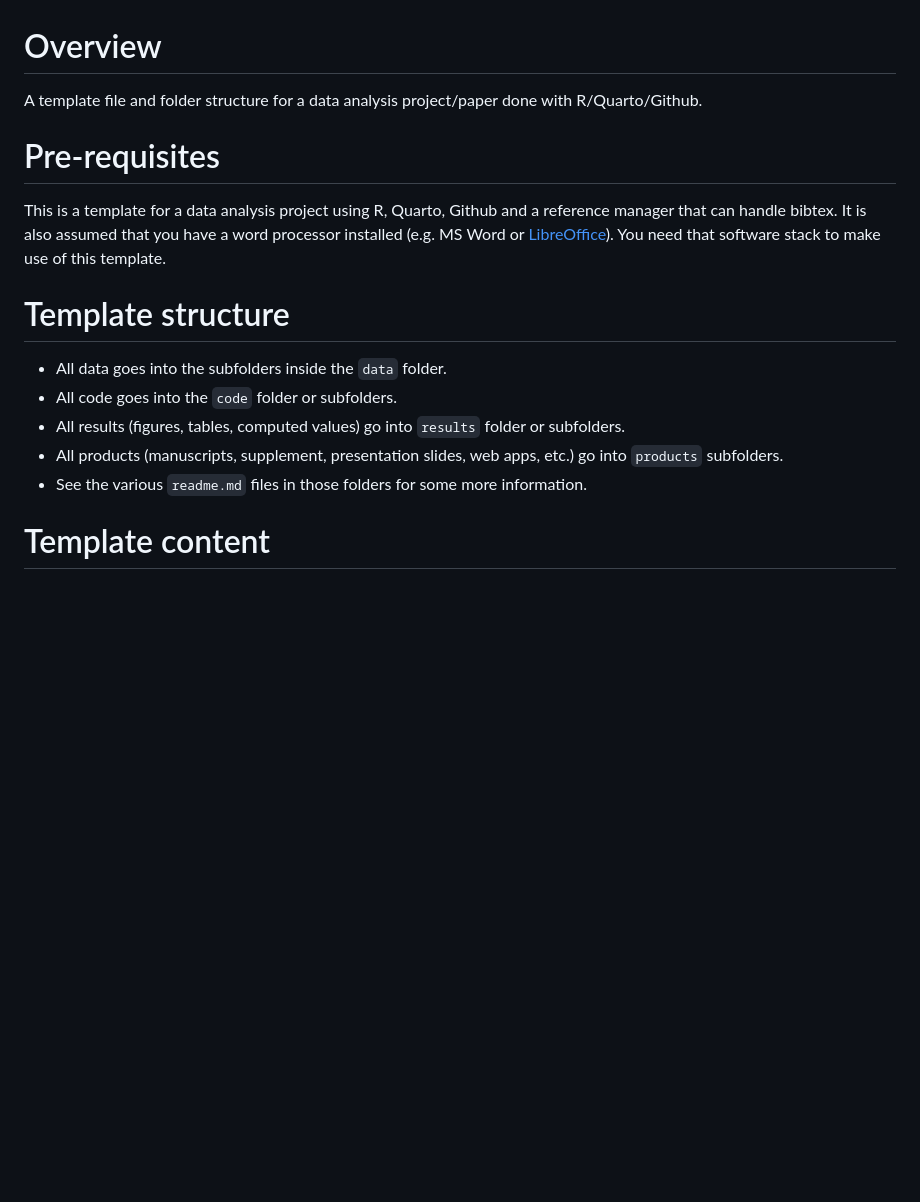
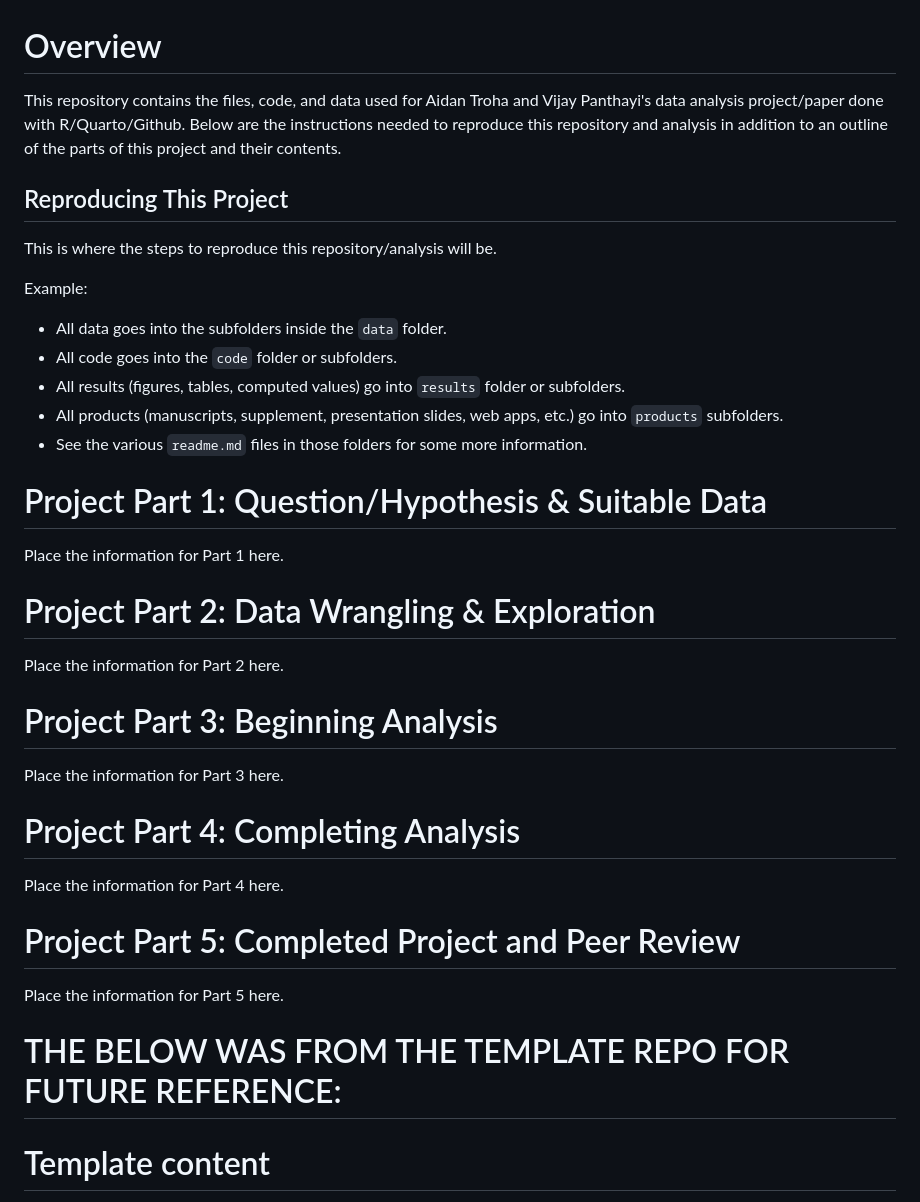
Before and after one commit to A-Tro-24/AT-VP-MADA-Project, a Markdown page: README.md, the part around the change. Rendered like a GitHub page; blank space fills up the shorter version.

Commit message:
update 1 - README
Initial edits to set up format for final README file.

```diff
--- a/README.md
+++ b/README.md
@@ -1,19 +1,41 @@
 # Overview
 
-A template file and folder structure for a data analysis project/paper done with R/Quarto/Github.
+This repository contains the files, code, and data used for Aidan Troha and Vijay Panthayi's data analysis project/paper done with R/Quarto/Github.
+Below are the instructions needed to reproduce this repository and analysis in addition to an outline of the parts of this project and their contents.
 
-# Pre-requisites
+## Reproducing This Project
 
-This is a template for a data analysis project using R, Quarto, Github and a reference manager that can handle bibtex. It is also assumed that you have a word processor installed (e.g. MS Word or [LibreOffice](https://www.libreoffice.org/)). You need that software stack to make use of this template.
+This is where the steps to reproduce this repository/analysis will be.
 
-# Template structure
-
+Example:
 * All data goes into the subfolders inside the `data` folder.
 * All code goes into the `code` folder or subfolders.
 * All results (figures, tables, computed values) go into `results` folder or subfolders.
 * All products (manuscripts, supplement, presentation slides, web apps, etc.) go into `products` subfolders.
 * See the various `readme.md` files in those folders for some more information.
 
+# Project Part 1: Question/Hypothesis & Suitable Data
+
+Place the information for Part 1 here.
+
+# Project Part 2: Data Wrangling & Exploration
+
+Place the information for Part 2 here.
+
+# Project Part 3: Beginning Analysis
+
+Place the information for Part 3 here.
+
+# Project Part 4: Completing Analysis
+
+Place the information for Part 4 here.
+
+# Project Part 5: Completed Project and Peer Review
+
+Place the information for Part 5 here.
+
+
+# THE BELOW WAS FROM THE TEMPLATE REPO FOR FUTURE REFERENCE:
 # Template content
 
 The template comes with a few files that are meant as illustrative examples of the kinds of content you would place in the different folders. See the `readme` files in each folder for more details.
```
